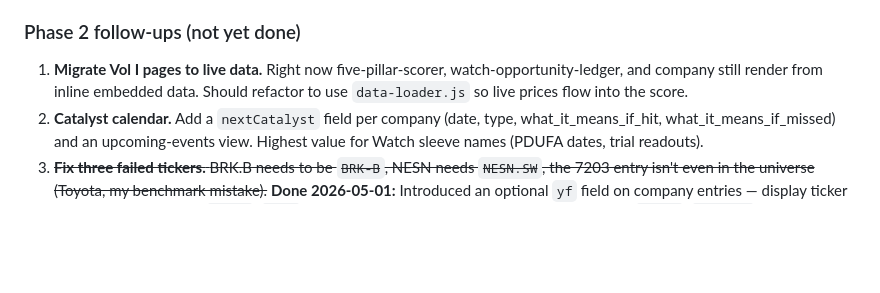
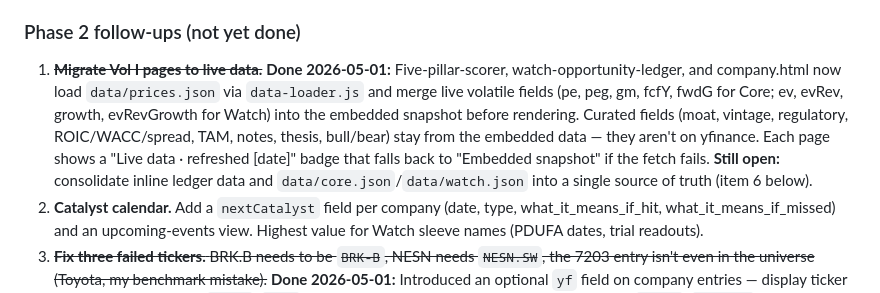
Before and after one commit to amontbrun98/the-compendium, a Markdown page: CLAUDE.md, the part around the change. GitHub-like rendering; blank space fills up the shorter version.

Commit message:
docs: mark Phase 2 item 1 (live data on Vol I) complete

```diff
--- a/CLAUDE.md
+++ b/CLAUDE.md
@@ -248,7 +248,7 @@ Big Debt Crises tripwires flagged: Federal debt/GDP at 122.6%, household debt se
 
 ### Phase 2 follow-ups (not yet done)
 
-1. **Migrate Vol I pages to live data.** Right now five-pillar-scorer, watch-opportunity-ledger, and company still render from inline embedded data. Should refactor to use `data-loader.js` so live prices flow into the score.
+1. ~~**Migrate Vol I pages to live data.**~~ **Done 2026-05-01:** Five-pillar-scorer, watch-opportunity-ledger, and company.html now load `data/prices.json` via `data-loader.js` and merge live volatile fields (pe, peg, gm, fcfY, fwdG for Core; ev, evRev, growth, evRevGrowth for Watch) into the embedded snapshot before rendering. Curated fields (moat, vintage, regulatory, ROIC/WACC/spread, TAM, notes, thesis, bull/bear) stay from the embedded data — they aren't on yfinance. Each page shows a "Live data · refreshed [date]" badge that falls back to "Embedded snapshot" if the fetch fails. **Still open:** consolidate inline ledger data and `data/core.json`/`data/watch.json` into a single source of truth (item 6 below).
 2. **Catalyst calendar.** Add a `nextCatalyst` field per company (date, type, what_it_means_if_hit, what_it_means_if_missed) and an upcoming-events view. Highest value for Watch sleeve names (PDUFA dates, trial readouts).
 3. ~~**Fix three failed tickers.** BRK.B needs to be `BRK-B`, NESN needs `NESN.SW`, the 7203 entry isn't even in the universe (Toyota, my benchmark mistake).~~ **Done 2026-05-01:** Introduced an optional `yf` field on company entries — display ticker stays human-readable (`BRK.B`, `NESN`) while the refresh script uses the override symbol (`BRK-B`, `NESN.SW`). Toyota dropped from the watch ledger. `refresh_data.py` now also flags silently-empty rows in the `failed` array so future cases don't go unnoticed.
 4. **Position-tracking on company.html.** Show how a position is performing vs. the framework's verdict at entry.
```
